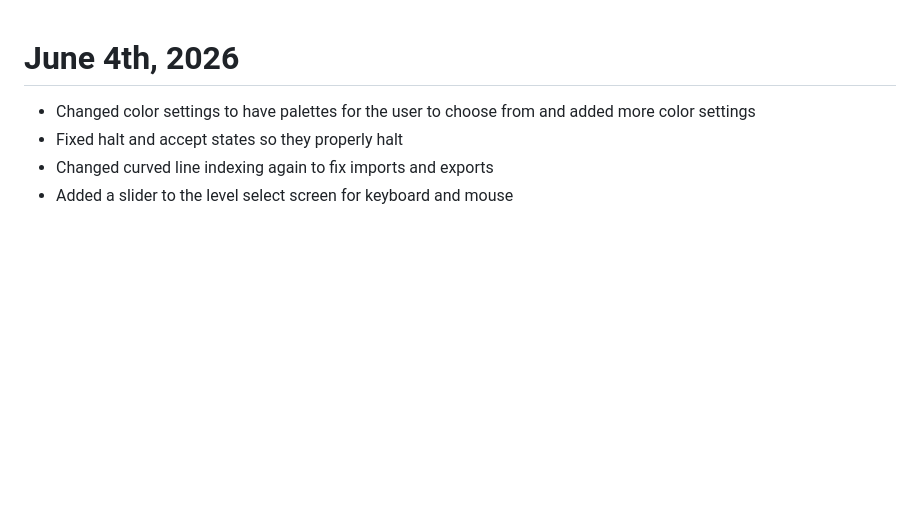
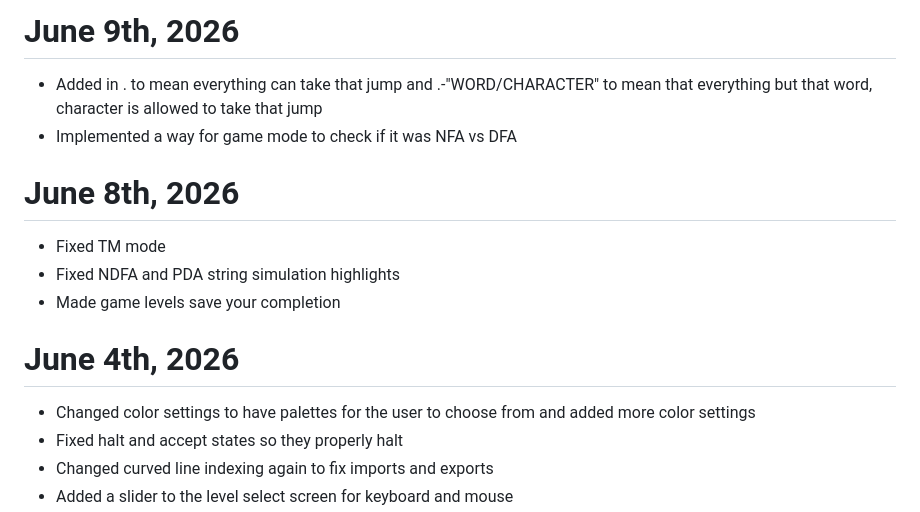
Before and after one commit to shaunramsey/FAExplorer, a Markdown page: Changelog.md, the part around the change. Drawn GitHub-style; blank space fills up the shorter version.

Commit message:
changelogs

```diff
--- a/Changelog.md
+++ b/Changelog.md
@@ -1,3 +1,12 @@
+# June 9th, 2026
+* Added in . to mean everything can take that jump and .-"WORD/CHARACTER" to mean that everything but that word, character is allowed to take that jump
+* Implemented a way for game mode to check if it was NFA vs DFA
+
+# June 8th, 2026
+* Fixed TM mode
+* Fixed NDFA and PDA string simulation highlights
+* Made game levels save your completion
+
 # June 4th, 2026
 * Changed color settings to have palettes for the user to choose from and added more color settings
 * Fixed halt and accept states so they properly halt
```
Also changed, not shown: assets/Changelog.md (+9 -0 lines).
